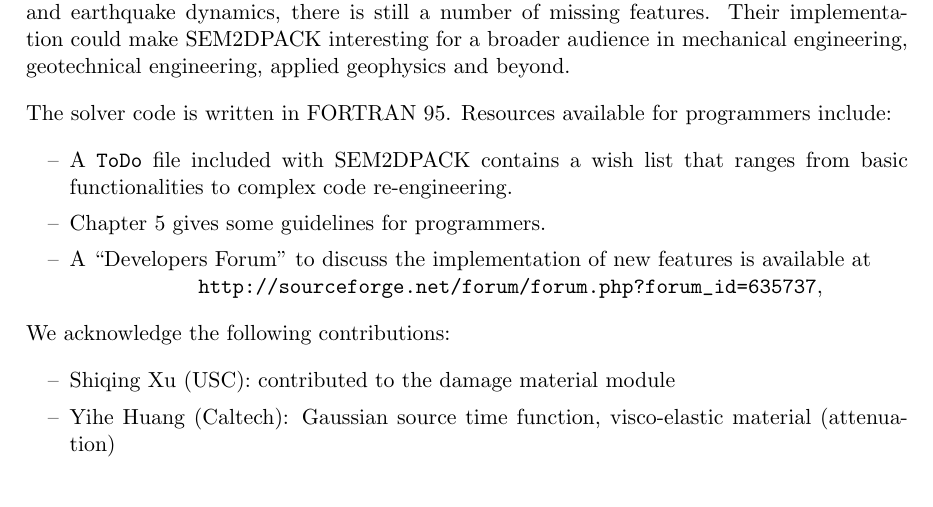
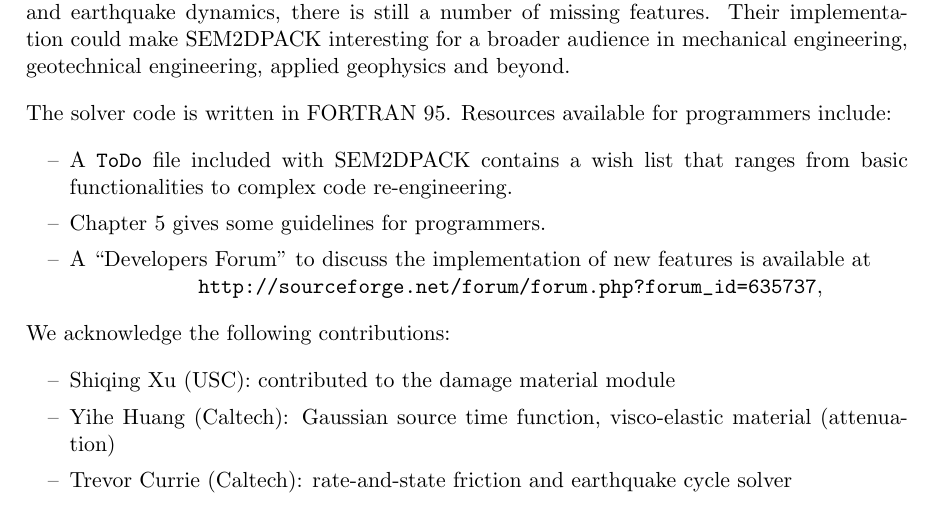
Before and after one commit to jpampuero/sem2dpack, a LaTeX thesis (trunk/doc/USERS_GUIDE/users_guide_sem2dpack.tex, which reads trunk/doc/USERS_GUIDE/introduction.tex): part of page 9 of 66, cut so that both start at the same text. Compiled offline with pdfLaTeX.

```diff
--- a/trunk/doc/USERS_GUIDE/introduction.tex
+++ b/trunk/doc/USERS_GUIDE/introduction.tex
@@ -230,6 +230,7 @@
 \begin{sitemize}
   \item Shiqing Xu (USC): contributed to the damage material module
   \item Yihe Huang (Caltech): Gaussian source time function, visco-elastic material (attenuation)
+  \item Trevor Currie (Caltech): rate-and-state friction and earthquake cycle solver
 % Alice : matlab scripts?
 \end{sitemize}
 
```
Also changed, not shown: trunk/SRC/Makefile, 5 other files.
